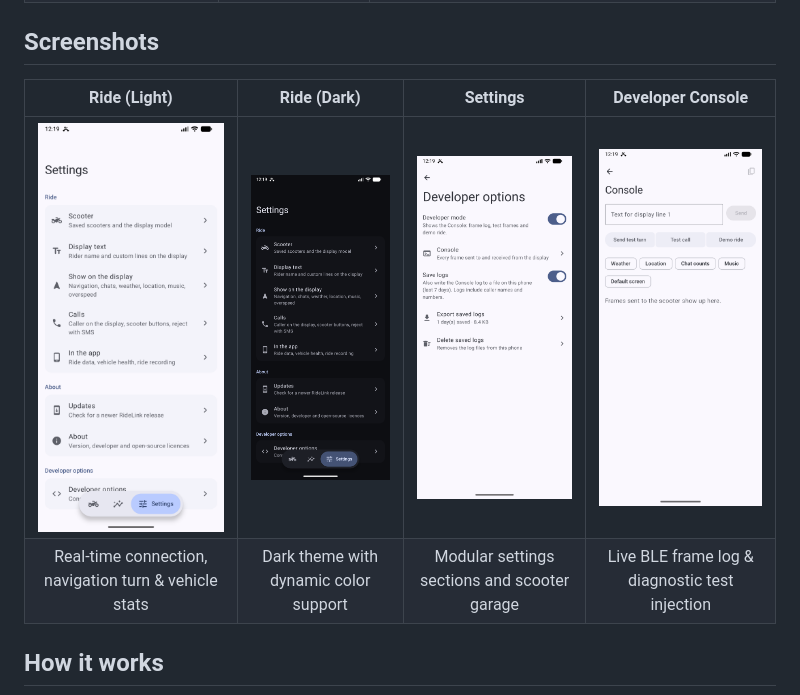
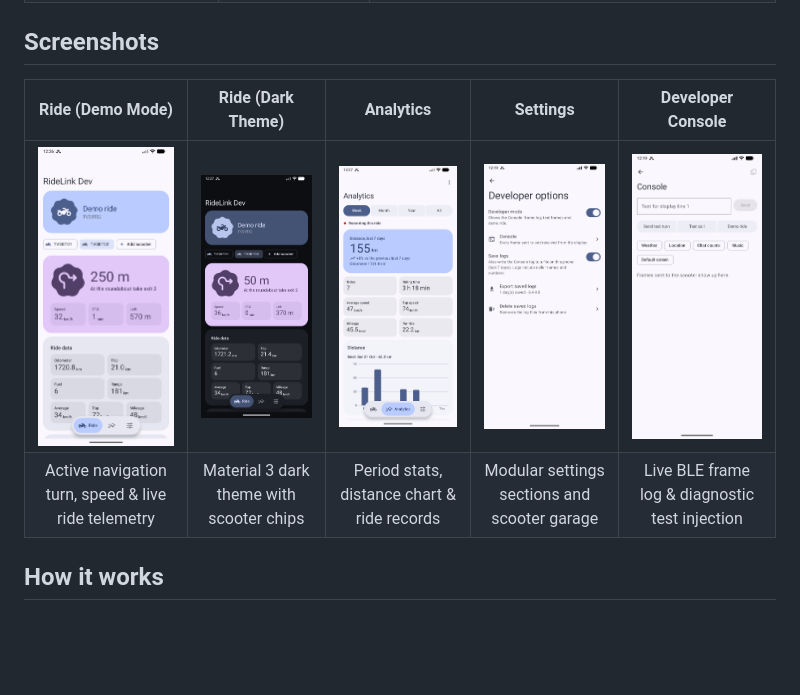
Before and after one commit to aiyu-ayaan/RideLink, a Markdown page: README.md, the part around the change. Drawn GitHub-style; pictures changed too: docs/screenshots/analytics.png (added), docs/screenshots/ride-dark.png, docs/screenshots/ride-light.png; blank space fills up the shorter version.

Commit message:
docs(Readme) : Add demo ride data & analytics screenshots to gallery

```diff
--- a/README.md
+++ b/README.md
@@ -50,10 +50,10 @@ RideLink works with TVS Bluetooth-equipped SmartXonnect clusters:
 
 ## Screenshots
 
-| Ride (Light) | Ride (Dark) | Settings | Developer Console |
-|:---:|:---:|:---:|:---:|
-| <img src="docs/screenshots/ride-light.png" width="220" alt="Ride Screen Light Theme" /> | <img src="docs/screenshots/ride-dark.png" width="220" alt="Ride Screen Dark Theme" /> | <img src="docs/screenshots/settings.png" width="220" alt="Settings Screen" /> | <img src="docs/screenshots/console.png" width="220" alt="Developer Console" /> |
-| Real-time connection, navigation turn & vehicle stats | Dark theme with dynamic color support | Modular settings sections and scooter garage | Live BLE frame log & diagnostic test injection |
+| Ride (Demo Mode) | Ride (Dark Theme) | Analytics | Settings | Developer Console |
+|:---:|:---:|:---:|:---:|:---:|
+| <img src="docs/screenshots/ride-light.png" width="200" alt="Ride Screen with Live Demo Ride" /> | <img src="docs/screenshots/ride-dark.png" width="200" alt="Ride Screen Dark Theme" /> | <img src="docs/screenshots/analytics.png" width="200" alt="Analytics and Ride History" /> | <img src="docs/screenshots/settings.png" width="200" alt="Settings Screen" /> | <img src="docs/screenshots/console.png" width="200" alt="Developer Console" /> |
+| Active navigation turn, speed & live ride telemetry | Material 3 dark theme with scooter chips | Period stats, distance chart & ride records | Modular settings sections and scooter garage | Live BLE frame log & diagnostic test injection |
 
 ## How it works
 
```
Also changed, not shown: screenshots/analytics.png (added), screenshots/ride-dark.png, screenshots/ride-light.png.
